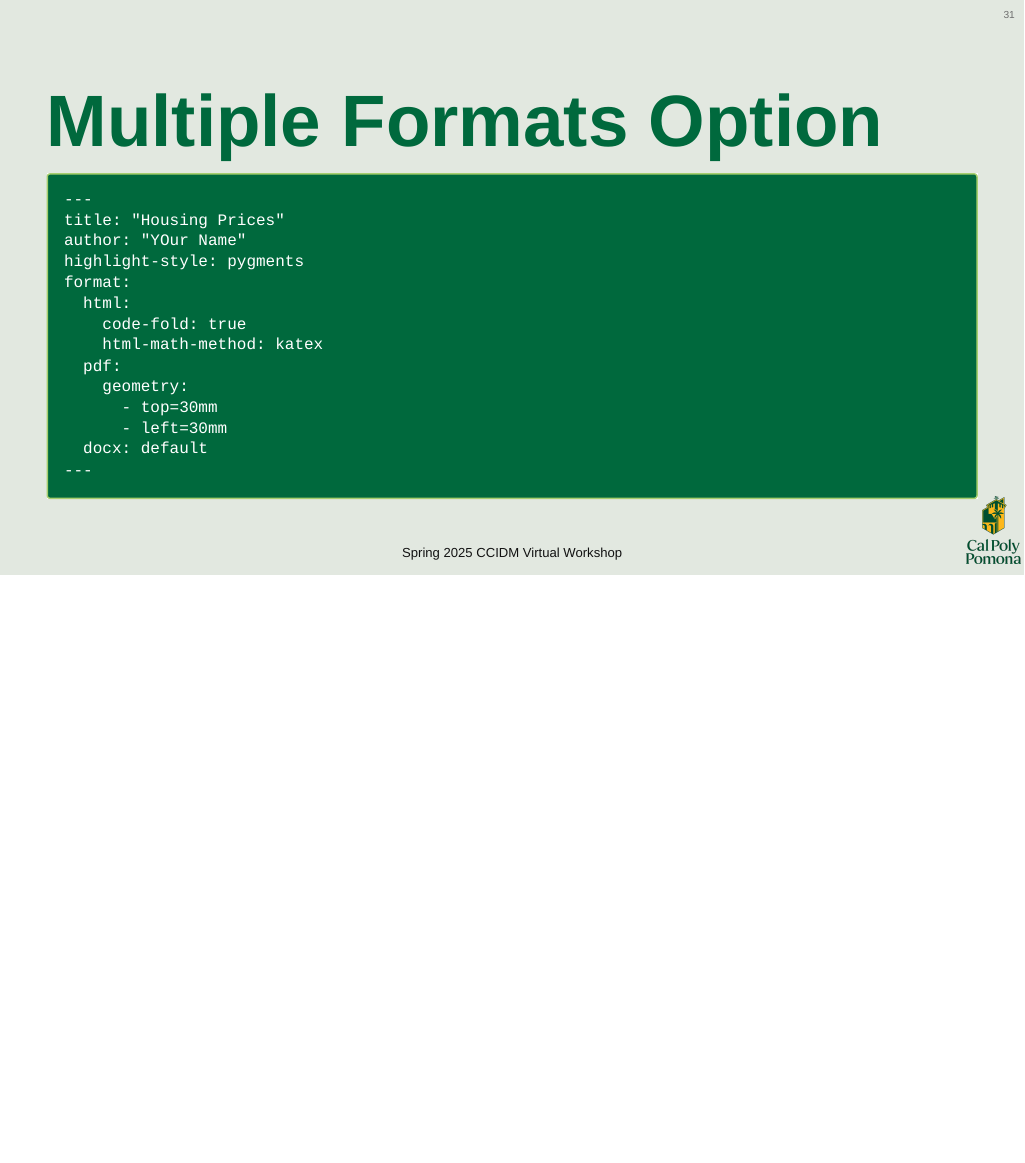
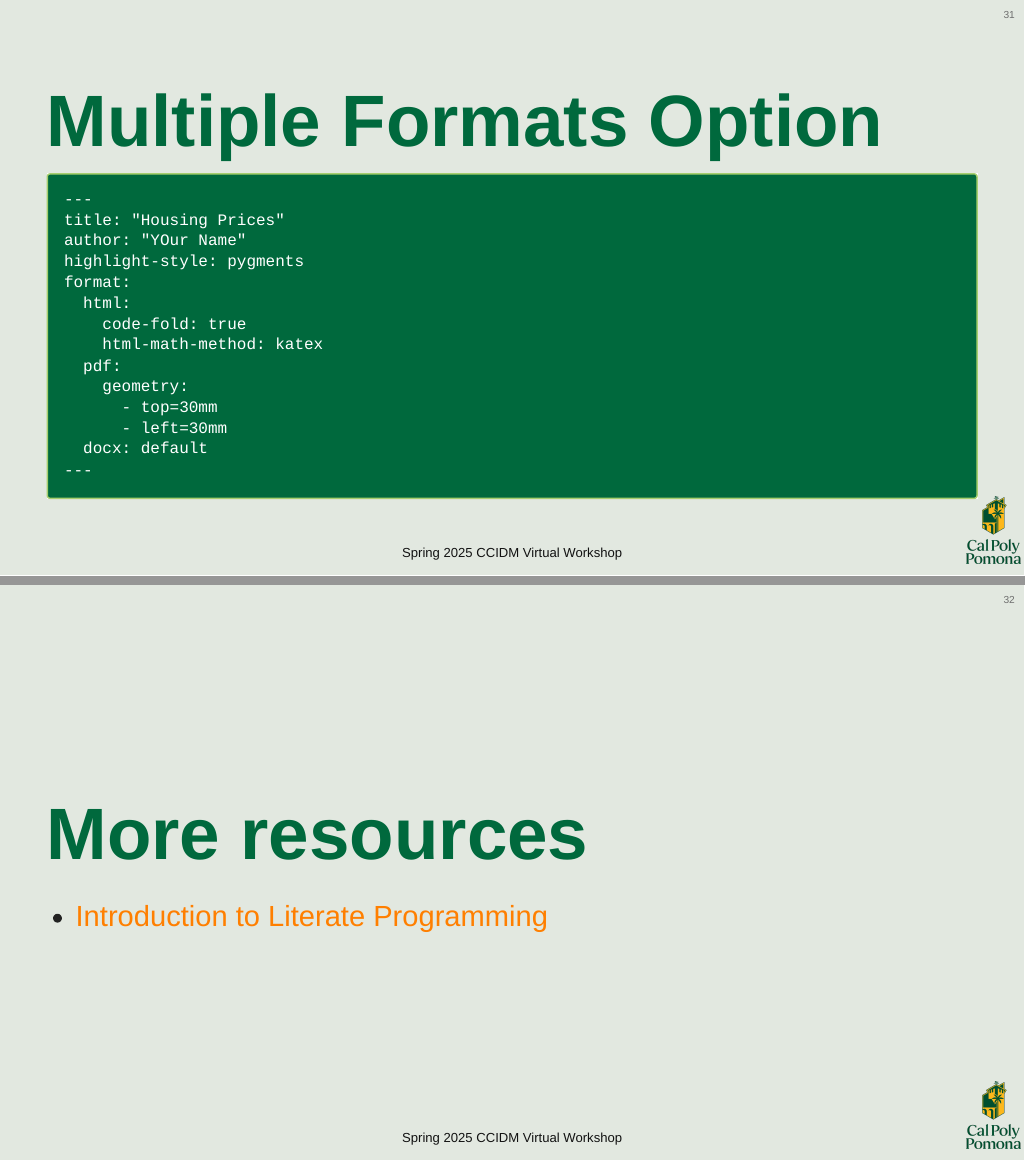
Before and after one commit to jaejungca/overview-quarto, a Quarto document (Overview-Quarto in RStudio.qmd): page 31 of 31 before the commit and pages 31 and 32 of 32 after it, the two joined at a grey line. The pictures show the output file Overview-Quarto in RStudio.html that the author committed with the source, opened offline.

Commit message:
added resources

````diff
--- a/Overview-Quarto in RStudio.qmd
+++ b/Overview-Quarto in RStudio.qmd
@@ -422,3 +422,6 @@ format:
   docx: default
 ---
 ```
+# More resources
+
+-   [Introduction to Literate Programming](https://jaejungca.github.io/introduction-to-literate-programming-with-quarto/)
````
Also changed, not shown: Overview-Quarto in RStudio.html.
